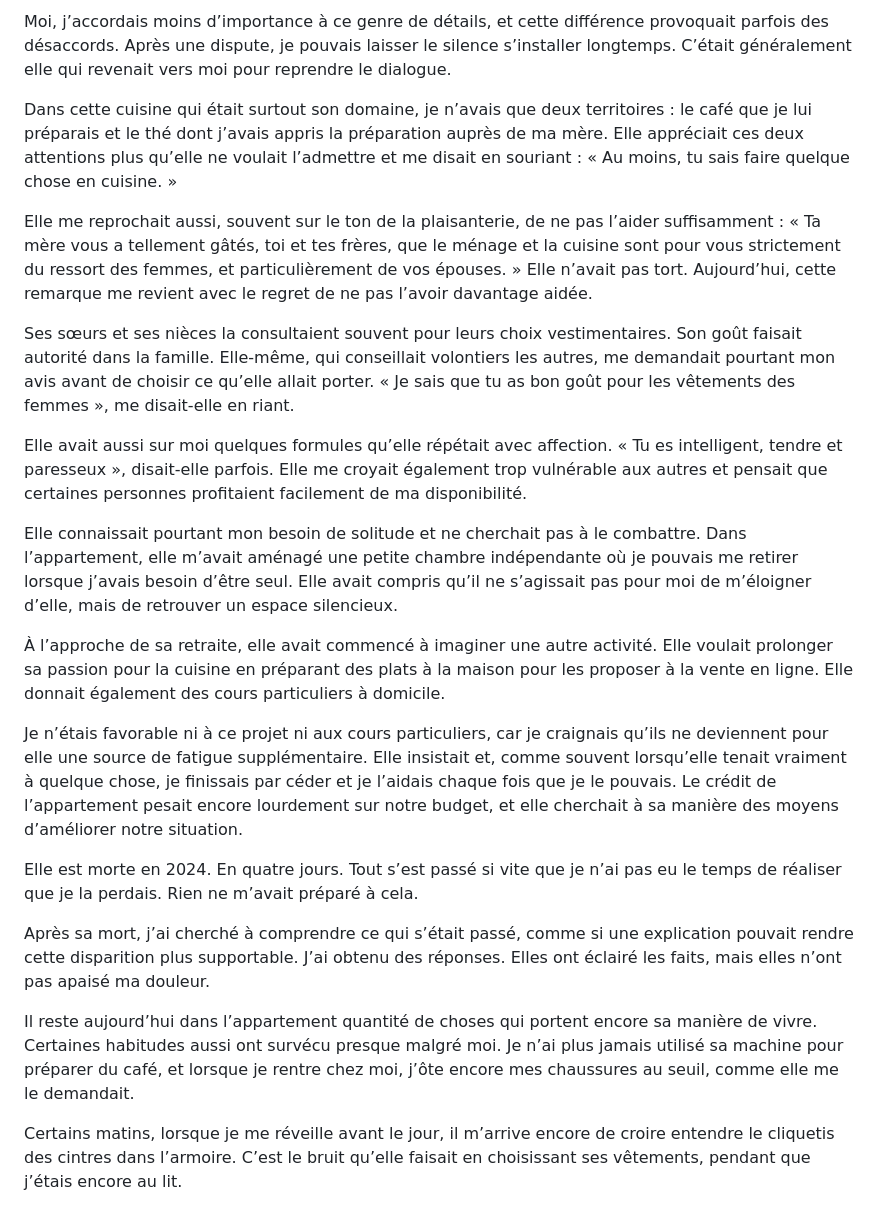
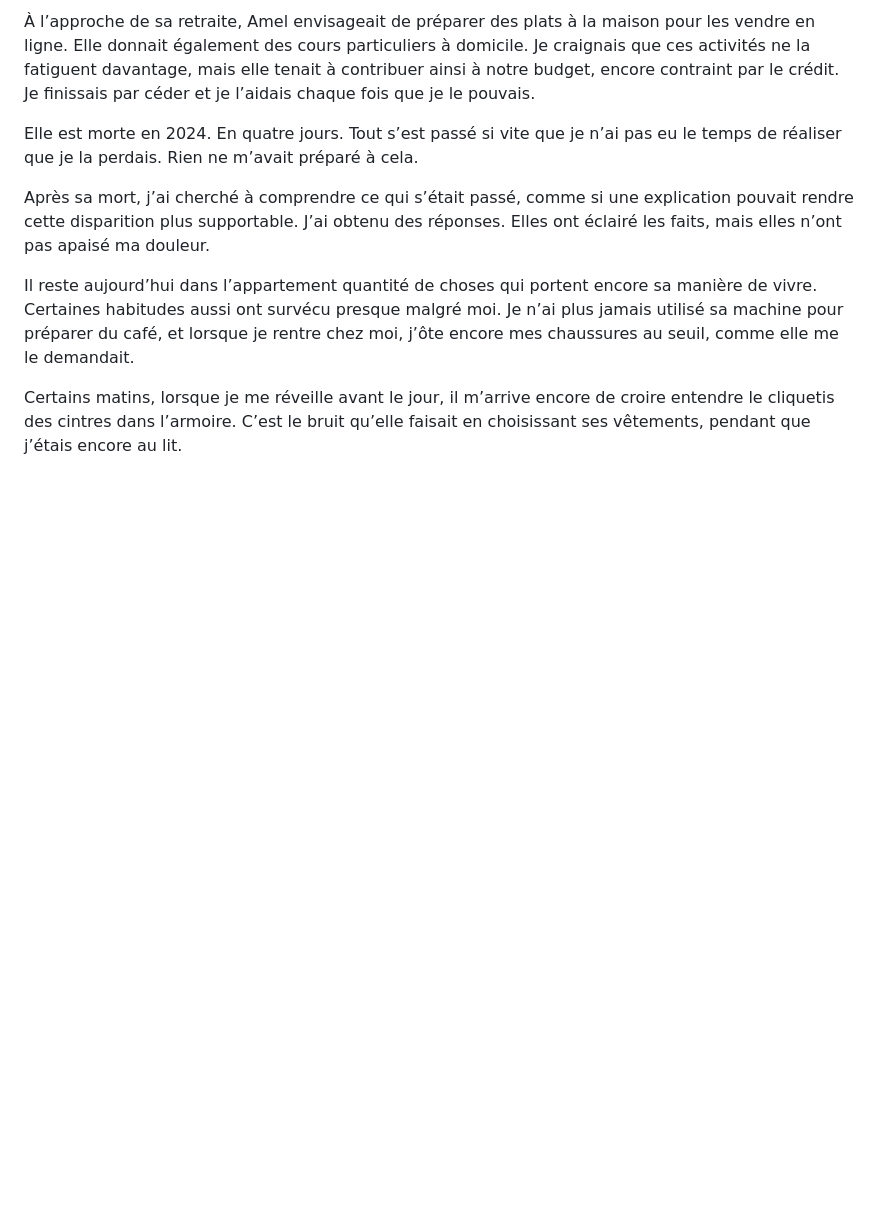
Before and after one commit to batihoum-echos/manuscrit-lecture, a Markdown page: content/manuscrit.md, the part around one of its changes. Drawn GitHub-style; blank space fills up the shorter version.

```diff
--- a/content/manuscrit.md
+++ b/content/manuscrit.md
@@ -454,19 +454,5 @@ Elle dressait la table avec la même attention : une nappe bien posée, les assi
 
-Moi, j’accordais moins d’importance à ce genre de détails, et cette différence provoquait parfois des désaccords. Après une dispute, je pouvais laisser le silence s’installer longtemps. C’était généralement elle qui revenait vers moi pour reprendre le dialogue.
-
-Dans cette cuisine qui était surtout son domaine, je n’avais que deux territoires : le café que je lui préparais et le thé dont j’avais appris la préparation auprès de ma mère. Elle appréciait ces deux attentions plus qu’elle ne voulait l’admettre et me disait en souriant : « Au moins, tu sais faire quelque chose en cuisine. »
-
-Elle me reprochait aussi, souvent sur le ton de la plaisanterie, de ne pas l’aider suffisamment : « Ta mère vous a tellement gâtés, toi et tes frères, que le ménage et la cuisine sont pour vous strictement du ressort des femmes, et particulièrement de vos épouses. » Elle n’avait pas tort. Aujourd’hui, cette remarque me revient avec le regret de ne pas l’avoir davantage aidée.
-
-Ses sœurs et ses nièces la consultaient souvent pour leurs choix vestimentaires. Son goût faisait autorité dans la famille. Elle-même, qui conseillait volontiers les autres, me demandait pourtant mon avis avant de choisir ce qu’elle allait porter. « Je sais que tu as bon goût pour les vêtements des femmes », me disait-elle en riant.
-
-Elle avait aussi sur moi quelques formules qu’elle répétait avec affection. « Tu es intelligent, tendre et paresseux », disait-elle parfois. Elle me croyait également trop vulnérable aux autres et pensait que certaines personnes profitaient facilement de ma disponibilité.
-
-Elle connaissait pourtant mon besoin de solitude et ne cherchait pas à le combattre. Dans l’appartement, elle m’avait aménagé une petite chambre indépendante où je pouvais me retirer lorsque j’avais besoin d’être seul. Elle avait compris qu’il ne s’agissait pas pour moi de m’éloigner d’elle, mais de retrouver un espace silencieux.
-
-À l’approche de sa retraite, elle avait commencé à imaginer une autre activité. Elle voulait prolonger sa passion pour la cuisine en préparant des plats à la maison pour les proposer à la vente en ligne. Elle donnait également des cours particuliers à domicile.
-
-Je n’étais favorable ni à ce projet ni aux cours particuliers, car je craignais qu’ils ne deviennent pour elle une source de fatigue supplémentaire. Elle insistait et, comme souvent lorsqu’elle tenait vraiment à quelque chose, je finissais par céder et je l’aidais chaque fois que je le pouvais. Le crédit de l’appartement pesait encore lourdement sur notre budget, et elle cherchait à sa manière des moyens d’améliorer notre situation.
+À l’approche de sa retraite, Amel envisageait de préparer des plats à la maison pour les vendre en ligne. Elle donnait également des cours particuliers à domicile. Je craignais que ces activités ne la fatiguent davantage, mais elle tenait à contribuer ainsi à notre budget, encore contraint par le crédit. Je finissais par céder et je l’aidais chaque fois que je le pouvais.
 
 Elle est morte en 2024. En quatre jours. Tout s’est passé si vite que je n’ai pas eu le temps de réaliser que je la perdais. Rien ne m’avait préparé à cela.
 
```
Also changed, not shown: other parts of content/manuscrit.md (+126 -126 lines).
